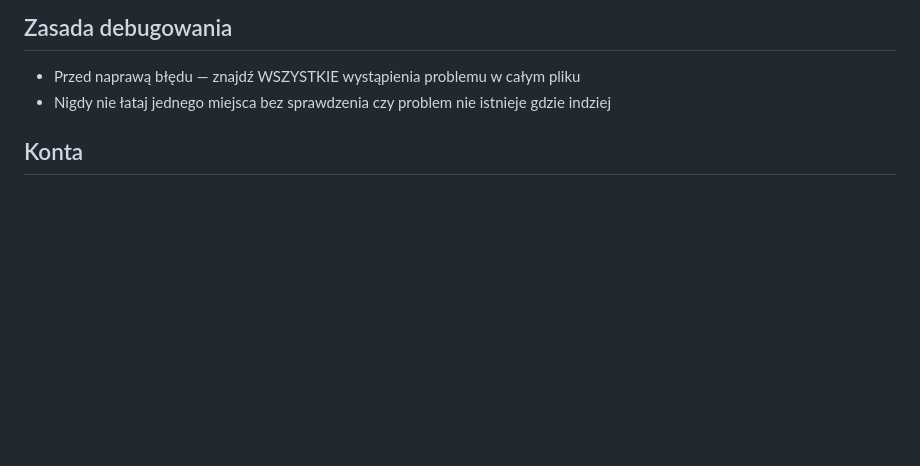
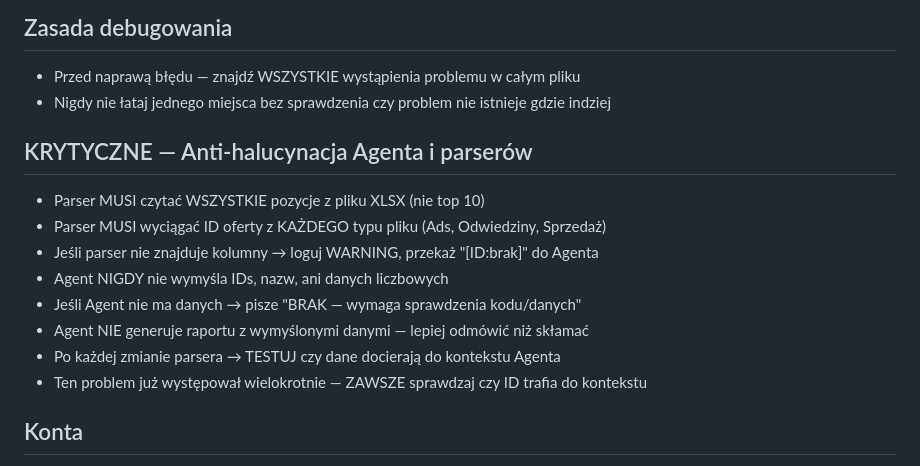
Before and after one commit to Mplace-BZ/Mplace-Hub, a Markdown page: CLAUDE.md, the part around the change. Drawn GitHub-style; blank space fills up the shorter version.

Commit message:
CLAUDE.md: dodana sekcja KRYTYCZNE — Anti-halucynacja Agenta i parserów
Nowa sekcja w CLAUDE.md z regułami:
- Parser MUSI wyciągać ID oferty z KAŻDEGO typu pliku
- Parser MUSI czytać WSZYSTKIE pozycje (nie top 10)
- Brak kolumny = WARNING + "[ID:brak]", nie wymyślaj
- Agent NIGDY nie wymyśla IDs — lepiej odmówić niż skłamać
- Problem występował wielokrotnie — ZAWSZE sprawdzaj

Co-Authored-By: Claude Opus 4.6 (1M context) <noreply@anthropic.com>

```diff
--- a/CLAUDE.md
+++ b/CLAUDE.md
@@ -55,6 +55,16 @@
   wystąpienia problemu w całym pliku
 - Nigdy nie łataj jednego miejsca bez
   sprawdzenia czy problem nie istnieje gdzie indziej
+
+## KRYTYCZNE — Anti-halucynacja Agenta i parserów
+- Parser MUSI czytać WSZYSTKIE pozycje z pliku XLSX (nie top 10)
+- Parser MUSI wyciągać ID oferty z KAŻDEGO typu pliku (Ads, Odwiedziny, Sprzedaż)
+- Jeśli parser nie znajduje kolumny → loguj WARNING, przekaż "[ID:brak]" do Agenta
+- Agent NIGDY nie wymyśla IDs, nazw, ani danych liczbowych
+- Jeśli Agent nie ma danych → pisze "BRAK — wymaga sprawdzenia kodu/danych"
+- Agent NIE generuje raportu z wymyślonymi danymi — lepiej odmówić niż skłamać
+- Po każdej zmianie parsera → TESTUJ czy dane docierają do kontekstu Agenta
+- Ten problem już występował wielokrotnie — ZAWSZE sprawdzaj czy ID trafia do kontekstu
 
 ## Konta
 - MEBLE (65%): MobelKap, PerfektCięcie, MeblenaCzasie
```
